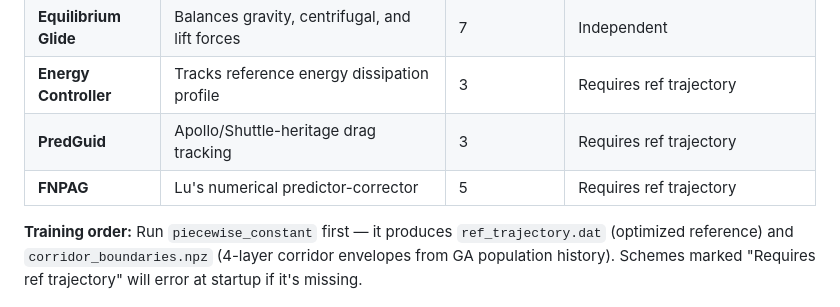
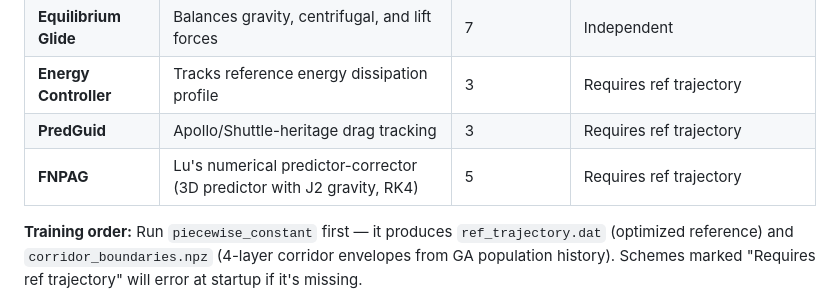
Before and after one commit to GovitPowerz/Aerocapture, a Markdown page: README.md, the part around the change. Rendered like a GitHub page.

Commit message:
docs: update CLAUDE.md and README.md for FNPAG 3D predictor upgrade
Co-Authored-By: Claude <noreply@anthropic.com>

```diff
--- a/README.md
+++ b/README.md
@@ -105,7 +105,7 @@ Seven guidance algorithms, all GA-optimizable:
 | **Equilibrium Glide** | Balances gravity, centrifugal, and lift forces | 7 | Independent |
 | **Energy Controller** | Tracks reference energy dissipation profile | 3 | Requires ref trajectory |
 | **PredGuid** | Apollo/Shuttle-heritage drag tracking | 3 | Requires ref trajectory |
-| **FNPAG** | Lu's numerical predictor-corrector | 5 | Requires ref trajectory |
+| **FNPAG** | Lu's numerical predictor-corrector (3D predictor with J2 gravity, RK4) | 5 | Requires ref trajectory |
 
 **Training order:** Run `piecewise_constant` first — it produces `ref_trajectory.dat` (optimized reference) and `corridor_boundaries.npz` (4-layer corridor envelopes from GA population history). Schemes marked "Requires ref trajectory" will error at startup if it's missing.
 
```
Also changed, not shown: CLAUDE.md (+2 -2 lines).
